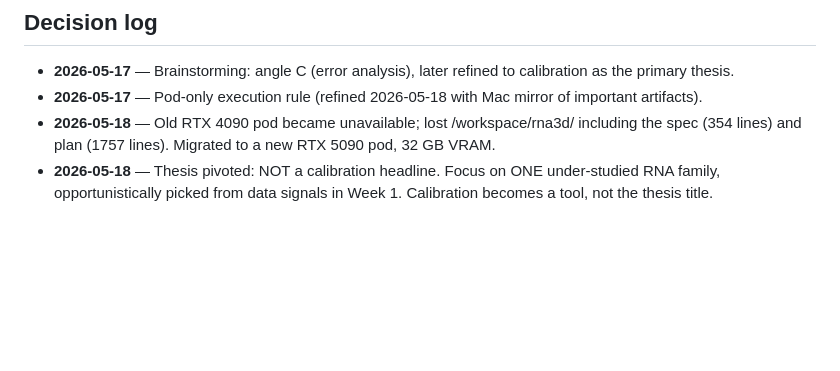
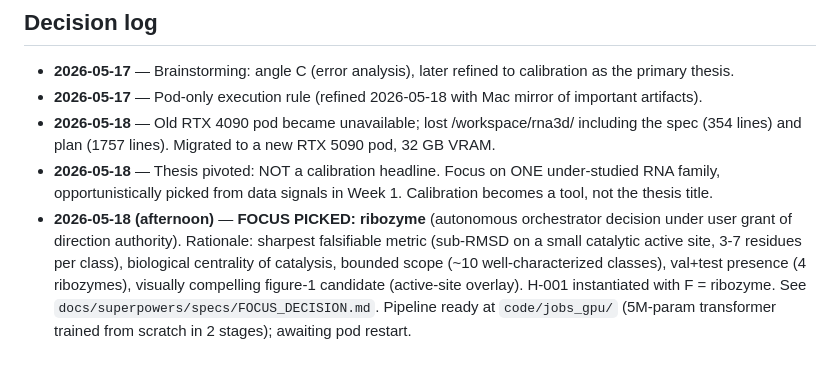
Before and after one commit to Vince-Anduril/rna3d-calibration, a Markdown page: .research/00_thesis.md, the part around the change. GitHub-like rendering; blank space fills up the shorter version.

```diff
--- a/.research/00_thesis.md
+++ b/.research/00_thesis.md
@@ -72,3 +72,4 @@ biological annotations, and prediction-error stratification.
 - **2026-05-18** — Thesis pivoted: NOT a calibration headline. Focus on ONE
   under-studied RNA family, opportunistically picked from data signals in Week 1.
   Calibration becomes a tool, not the thesis title.
+- **2026-05-18 (afternoon)** — **FOCUS PICKED: ribozyme** (autonomous orchestrator decision under user grant of direction authority). Rationale: sharpest falsifiable metric (sub-RMSD on a small catalytic active site, 3-7 residues per class), biological centrality of catalysis, bounded scope (~10 well-characterized classes), val+test presence (4 ribozymes), visually compelling figure-1 candidate (active-site overlay). H-001 instantiated with F = ribozyme. See `docs/superpowers/specs/FOCUS_DECISION.md`. Pipeline ready at `code/jobs_gpu/` (5M-param transformer trained from scratch in 2 stages); awaiting pod restart.
```
Also changed, not shown: CONTEXT.md (+27 -18 lines).
